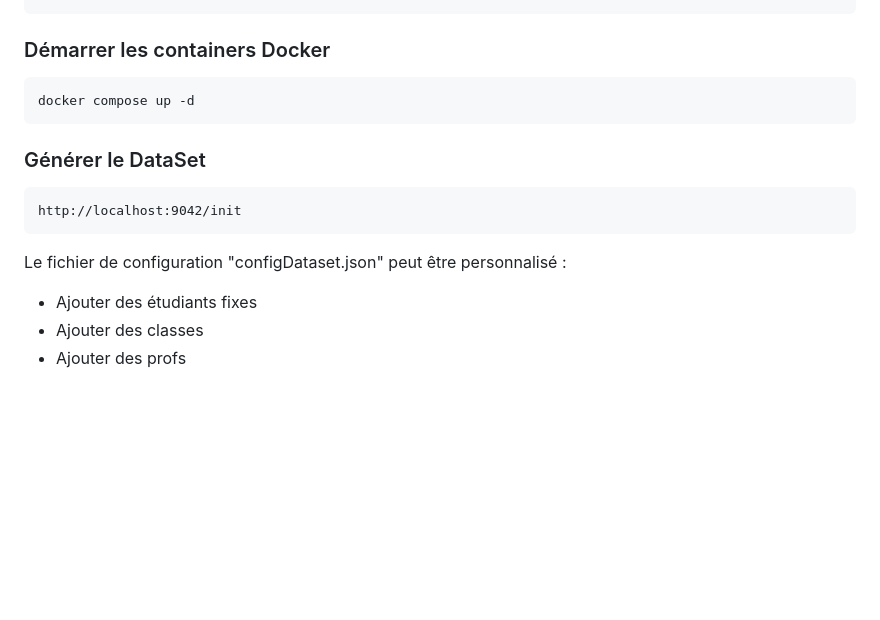
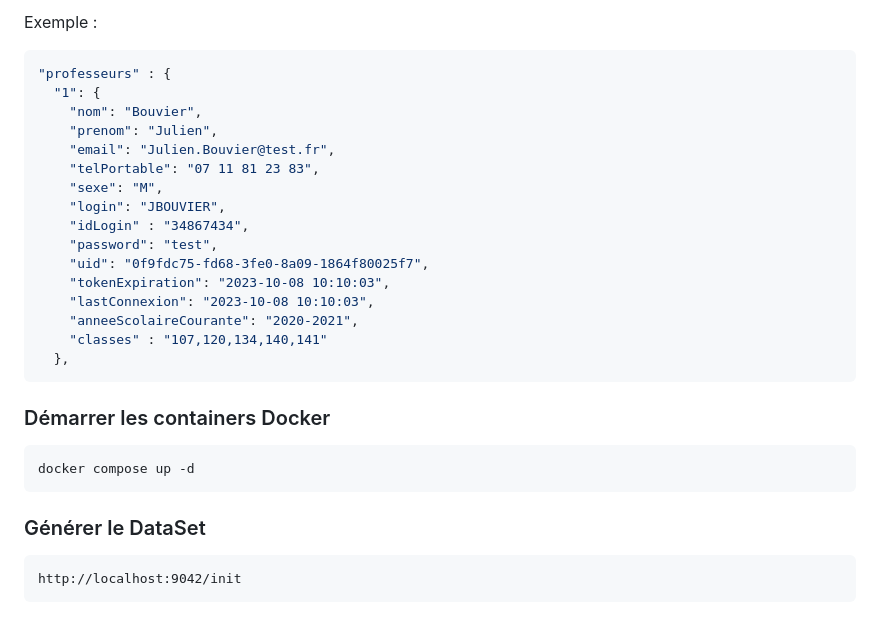
Before and after one commit to studoo-app/mock-ecole-directe-api, a Markdown page: README.md, the part around the change printed below. GitHub-like rendering; blank space fills up the shorter version.

````diff
--- a/README.md
+++ b/README.md
@@ -81,3 +223,23 @@ curl -fsS https://raw.githubusercontent.com/studoo-app/mock-ecole-directe-api/ma
+Exemple :
+```json
+"professeurs" : {
+  "1": {
+    "nom": "Bouvier",
+    "prenom": "Julien",
+    "email": "Julien.Bouvier@test.fr",
+    "telPortable": "07 11 81 23 83",
+    "sexe": "M",
+    "login": "JBOUVIER",
+    "idLogin" : "34867434",
+    "password": "test",
+    "uid": "0f9fdc75-fd68-3fe0-8a09-1864f80025f7",
+    "tokenExpiration": "2023-10-08 10:10:03",
+    "lastConnexion": "2023-10-08 10:10:03",
+    "anneeScolaireCourante": "2020-2021",
+    "classes" : "107,120,134,140,141"
+  },
+```
+
 
 ### Démarrer les containers Docker
 
@@ -90,8 +252,3 @@ docker compose up -d
 ```
 http://localhost:9042/init
 ```
-
-Le fichier de configuration "configDataset.json" peut être personnalisé :
-- Ajouter des étudiants fixes
-- Ajouter des classes
-- Ajouter des profs
````
Also changed, not shown: other parts of README.md (+143 -1 lines).
